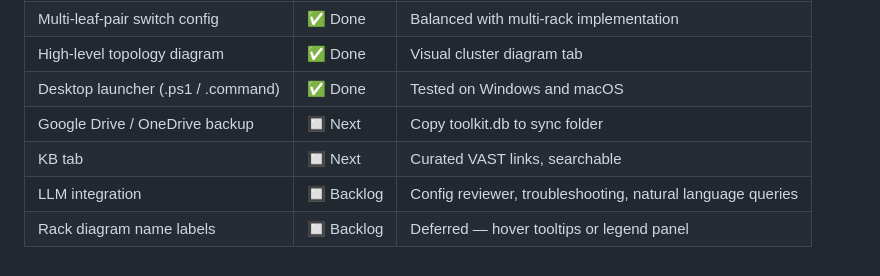
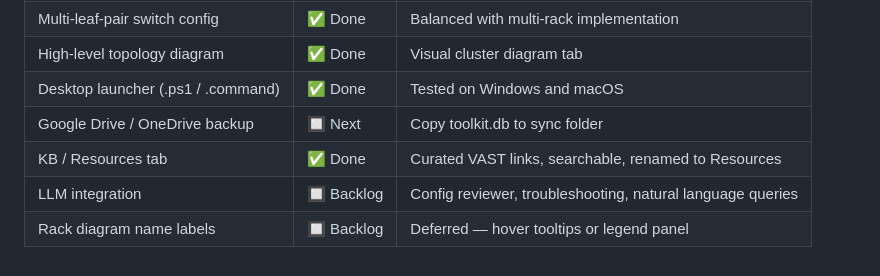
Before and after one commit to kimosabie/vast-se-toolkit, a Markdown page: CLAUDE.md, the part around the change. GitHub-like rendering.

Commit message:
docs: mark Resources tab as complete

```diff
--- a/CLAUDE.md
+++ b/CLAUDE.md
@@ -384,6 +384,6 @@ Generated config filenames:
 | High-level topology diagram | ✅ Done | Visual cluster diagram tab |
 | Desktop launcher (.ps1 / .command) | ✅ Done | Tested on Windows and macOS |
 | Google Drive / OneDrive backup | 🔲 Next | Copy toolkit.db to sync folder |
-| KB tab | 🔲 Next | Curated VAST links, searchable |
+| KB / Resources tab | ✅ Done | Curated VAST links, searchable, renamed to Resources |
 | LLM integration | 🔲 Backlog | Config reviewer, troubleshooting, natural language queries |
 | Rack diagram name labels | 🔲 Backlog | Deferred — hover tooltips or legend panel |
```
